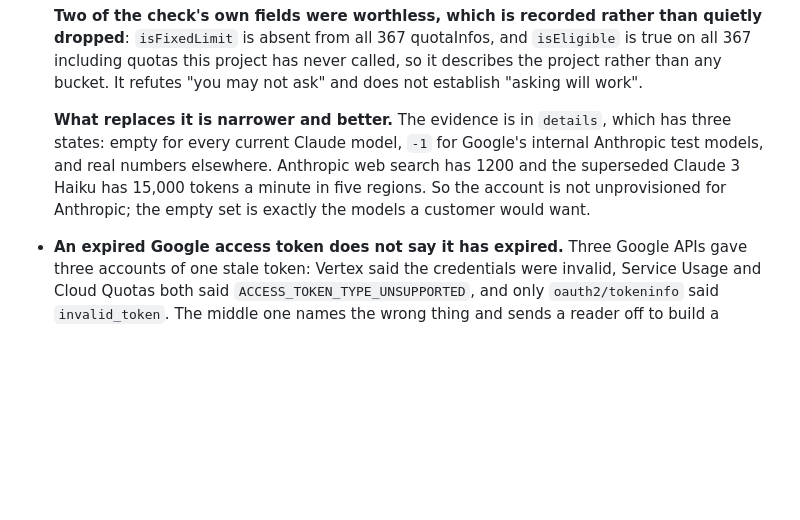
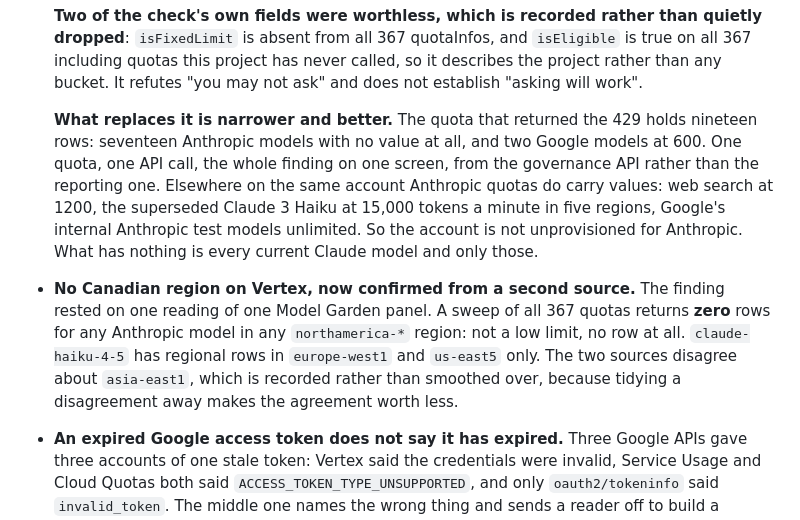
Before and after one commit to Peter-A-P/compliant-ai-gateway, a Markdown page: CHANGELOG.md, the part around the change. Rendered like a GitHub page; blank space fills up the shorter version.

```diff
--- a/CHANGELOG.md
+++ b/CHANGELOG.md
@@ -18,11 +18,20 @@ major version are additive only; see docs/interface.md.
   367 including quotas this project has never called, so it describes the project rather than
   any bucket. It refutes "you may not ask" and does not establish "asking will work".
 
-  **What replaces it is narrower and better.** The evidence is in `details`, which has three
-  states: empty for every current Claude model, `-1` for Google's internal Anthropic test
-  models, and real numbers elsewhere. Anthropic web search has 1200 and the superseded Claude
-  3 Haiku has 15,000 tokens a minute in five regions. So the account is not unprovisioned for
-  Anthropic; the empty set is exactly the models a customer would want.
+  **What replaces it is narrower and better.** The quota that returned the 429 holds nineteen
+  rows: seventeen Anthropic models with no value at all, and two Google models at 600. One
+  quota, one API call, the whole finding on one screen, from the governance API rather than
+  the reporting one. Elsewhere on the same account Anthropic quotas do carry values: web
+  search at 1200, the superseded Claude 3 Haiku at 15,000 tokens a minute in five regions,
+  Google's internal Anthropic test models unlimited. So the account is not unprovisioned for
+  Anthropic. What has nothing is every current Claude model and only those.
+
+- **No Canadian region on Vertex, now confirmed from a second source.** The finding rested on
+  one reading of one Model Garden panel. A sweep of all 367 quotas returns **zero** rows for
+  any Anthropic model in any `northamerica-*` region: not a low limit, no row at all.
+  `claude-haiku-4-5` has regional rows in `europe-west1` and `us-east5` only. The two sources
+  disagree about `asia-east1`, which is recorded rather than smoothed over, because tidying a
+  disagreement away makes the agreement worth less.
 
 - **An expired Google access token does not say it has expired.** Three Google APIs gave three
   accounts of one stale token: Vertex said the credentials were invalid, Service Usage and
```
Also changed, not shown: docs/hyperscaler-setup.md (+56 -18 lines).
